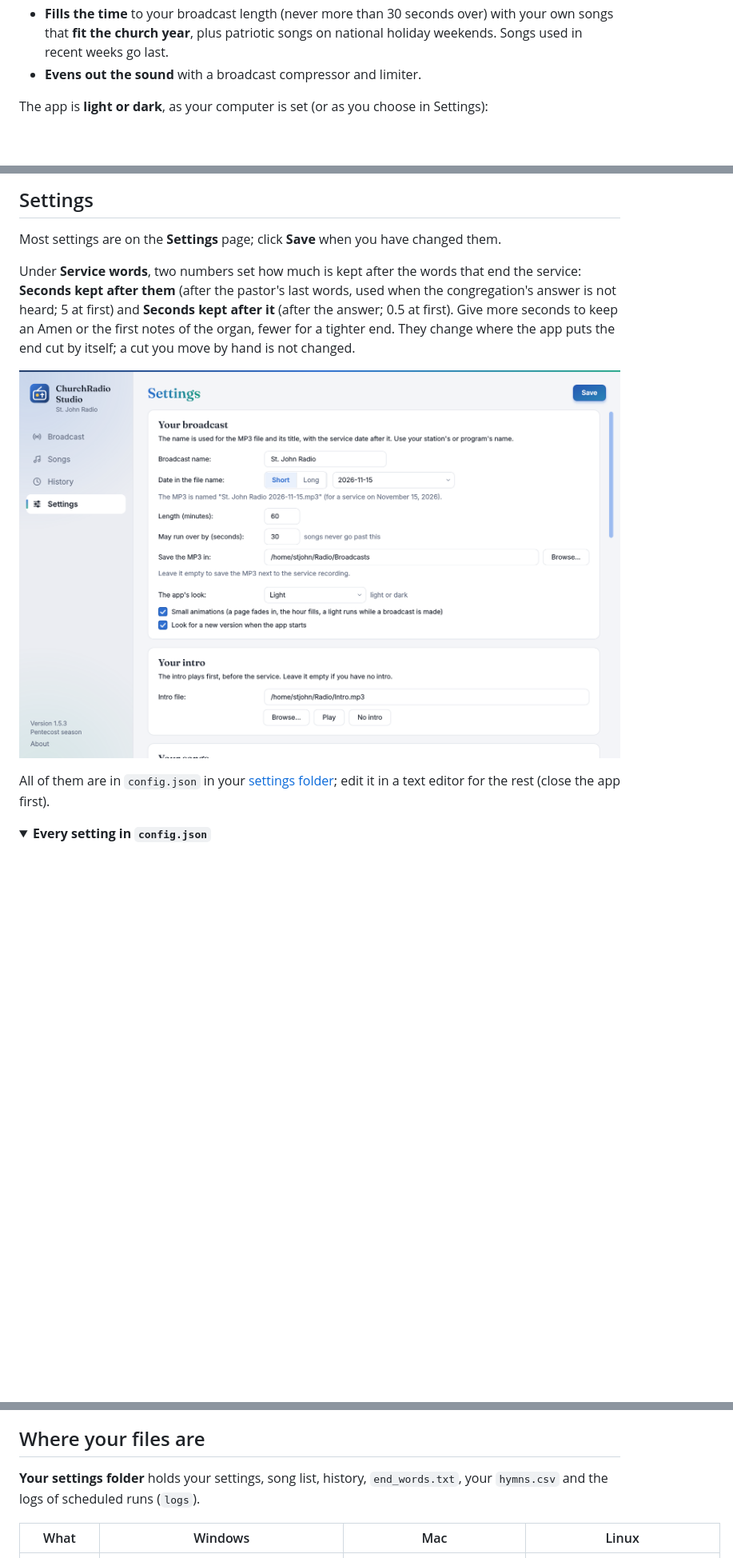
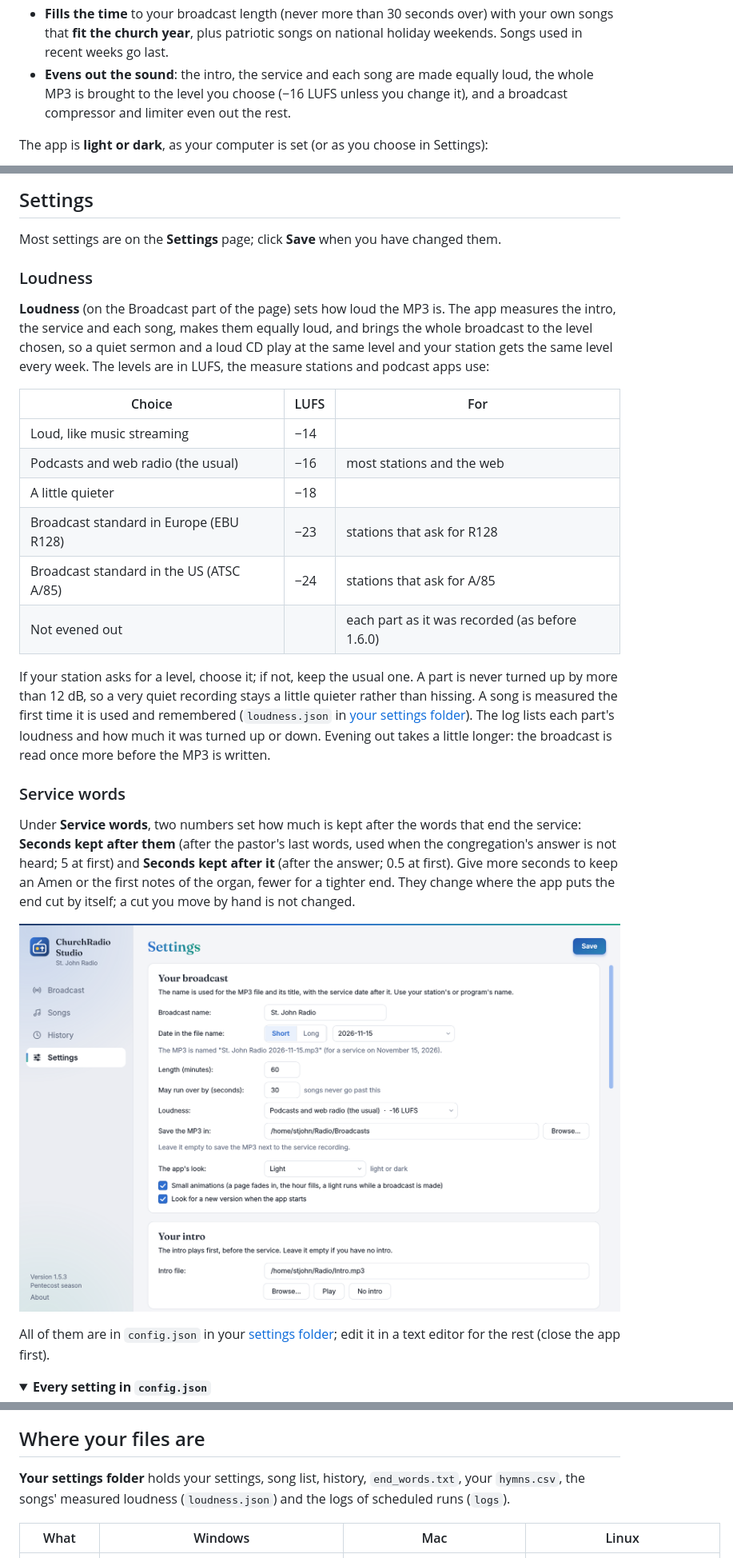
Before and after one commit to Leaven-Labs/ChurchRadio-Studio, a Markdown page: README.md, 3 parts joined by grey strips. Shown at 80% size. GitHub-like rendering; pictures changed too: docs/screenshots/settings.png; folded sections open; blank space fills up the shorter version.

```diff
--- a/README.md
+++ b/README.md
@@ -27,7 +27,9 @@ ready-to-air MP3:
 - **Fills the time** to your broadcast length (never more than 30 seconds over) with your own songs
   that **fit the church year**, plus patriotic songs on national holiday weekends. Songs used in
   recent weeks go last.
-- **Evens out the sound** with a broadcast compressor and limiter.
+- **Evens out the sound**: the intro, the service and each song are made equally loud, the whole
+  MP3 is brought to the level you choose (−16 LUFS unless you change it), and a broadcast
+  compressor and limiter even out the rest.
 
 The app is **light or dark**, as your computer is set (or as you choose in Settings):
 
@@ -431,6 +433,31 @@ hymns; newer songs are listed by title only.
 
 Most settings are on the **Settings** page; click **Save** when you have changed them.
 
+### Loudness
+
+**Loudness** (on the Broadcast part of the page) sets how loud the MP3 is. The app measures the
+intro, the service and each song, makes them equally loud, and brings the whole broadcast to the
+level chosen, so a quiet sermon and a loud CD play at the same level and your station gets the same
+level every week. The levels are in LUFS, the measure stations and podcast apps use:
+
+| Choice | LUFS | For |
+|---|---|---|
+| Loud, like music streaming | −14 | |
+| Podcasts and web radio (the usual) | −16 | most stations and the web |
+| A little quieter | −18 | |
+| Broadcast standard in Europe (EBU R128) | −23 | stations that ask for R128 |
+| Broadcast standard in the US (ATSC A/85) | −24 | stations that ask for A/85 |
+| Not evened out | | each part as it was recorded (as before 1.6.0) |
+
+If your station asks for a level, choose it; if not, keep the usual one. A part is never turned up
+by more than 12 dB, so a very quiet recording stays a little quieter rather than hissing. A song is
+measured the first time it is used and remembered (`loudness.json` in
+[your settings folder](#where-your-files-are)). The log lists each part's loudness and how much it
+was turned up or down. Evening out takes a little longer: the broadcast is read once more before
+the MP3 is written.
+
+### Service words
+
 Under **Service words**, two numbers set how much is kept after the words that end the service:
 **Seconds kept after them** (after the pastor's last words, used when the congregation's answer is
 not heard; 5 at first) and **Seconds kept after it** (after the answer; 0.5 at first). Give more
@@ -494,8 +522,8 @@ a drive not plugged in), its songs stay in the list with your edits.
 
 ## Where your files are
 
-**Your settings folder** holds your settings, song list, history, `end_words.txt`, your `hymns.csv`
-and the logs of scheduled runs (`logs`).
+**Your settings folder** holds your settings, song list, history, `end_words.txt`, your `hymns.csv`,
+the songs' measured loudness (`loudness.json`) and the logs of scheduled runs (`logs`).
 
 | What | Windows | Mac | Linux |
 |---|---|---|---|
```
Also changed, not shown: other parts of README.md (+2 -1 lines), CLAUDE.md (+10 -1 lines), docs/screenshots/settings-dark.png, 6 other files.
